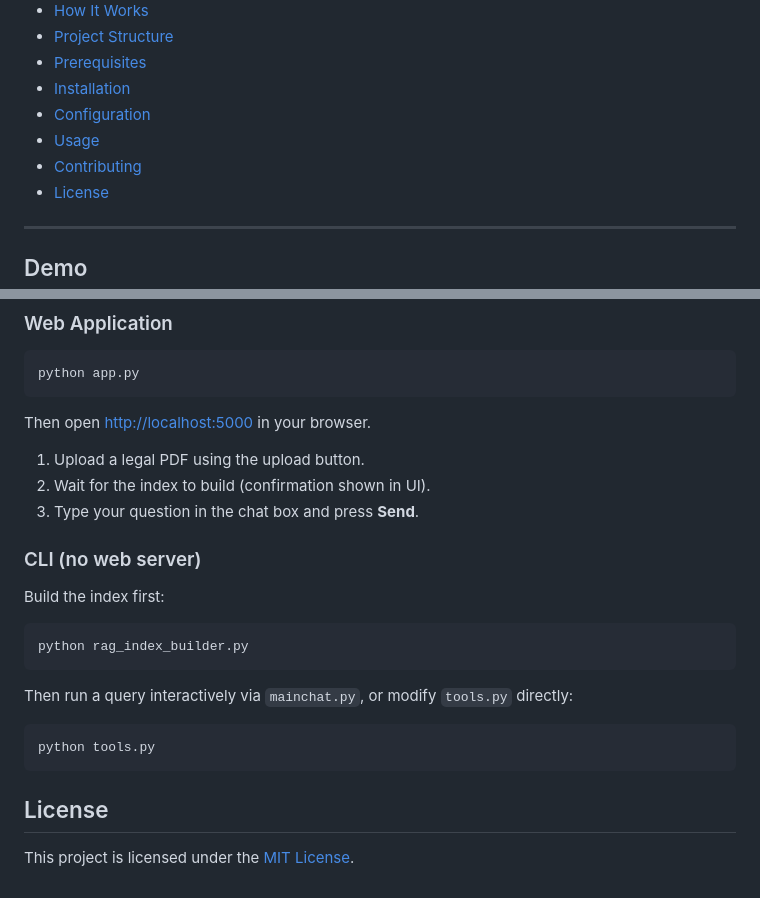
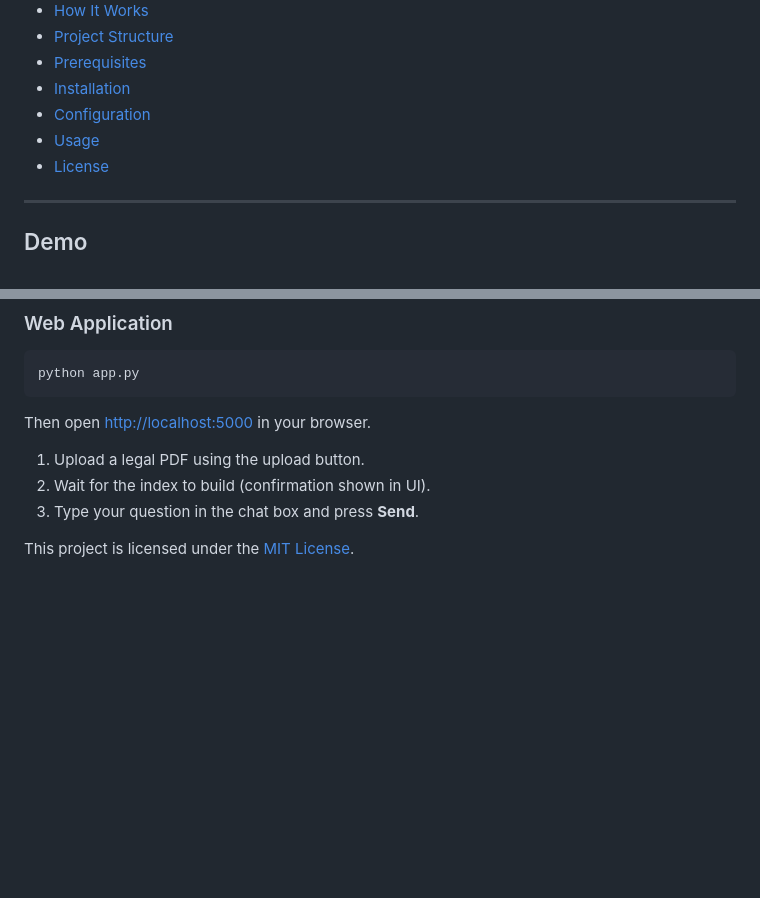
Before and after one commit to SahilGG-4545/legal-rag-assistant, a Markdown page: README.md, 2 parts joined by grey strips. GitHub-like rendering; blank space fills up the shorter version.

````diff
--- a/README.md
+++ b/README.md
@@ -15,7 +17,6 @@ A Retrieval-Augmented Generation (RAG) powered legal document assistant that let
 - [Installation](#installation)
 - [Configuration](#configuration)
 - [Usage](#usage)
-- [Contributing](#contributing)
 - [License](#license)
 
 ---
@@ -185,20 +186,5 @@ Then open [http://localhost:5000](http://localhost:5000) in your browser.
 2. Wait for the index to build (confirmation shown in UI).
 3. Type your question in the chat box and press **Send**.
 
-### CLI (no web server)
-
-Build the index first:
-
-```bash
-python rag_index_builder.py
-```
-
-Then run a query interactively via `mainchat.py`, or modify `tools.py` directly:
-
-```bash
-python tools.py
-```
-
-## License
 
 This project is licensed under the [MIT License](LICENSE).
````
Also changed, not shown: other parts of README.md (+2 -0 lines).
